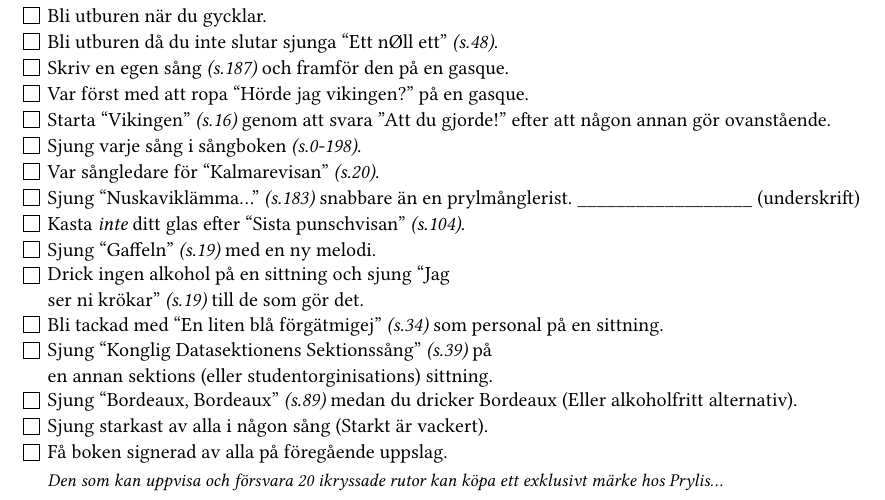
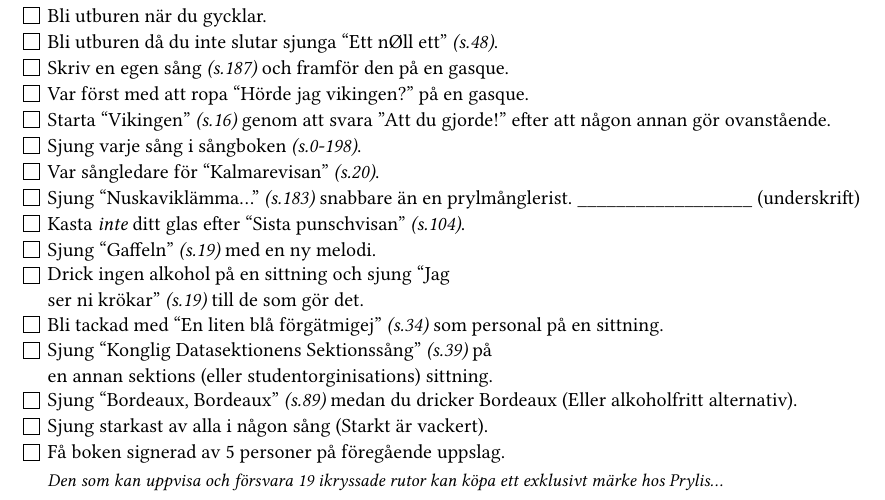
Before and after one commit to datasektionen/audio, a Typst document (song_book/content/bucket-list.typ): part of the page, cut so that both start at the same text. Compiled offline with Typst 0.15.

Commit message:
fix: Updateon item on the bucket list
Updated how many signatures are need for the signature item, now more manageble

```diff
--- a/song_book/content/bucket-list.typ
+++ b/song_book/content/bucket-list.typ
@@ -42,9 +42,9 @@
       #bucket-list-item[Sjung “Konglig Datasektionens Sektionssång” #text(style: "italic")[(s.39)] på #linebreak() en annan sektions (eller studentorginisations) sittning.]
       #bucket-list-item[Sjung “Bordeaux, Bordeaux” #text(style: "italic")[(s.89)] medan du dricker Bordeaux (Eller alkoholfritt alternativ).]
       #bucket-list-item[Sjung starkast av alla i någon sång (Starkt är vackert).]
-      #bucket-list-item(after-spacing: -0.6em)[Få boken signerad av alla på föregående uppslag.]
+      #bucket-list-item(after-spacing: -0.6em)[Få boken signerad av 5 personer på föregående uppslag.]
 
-      #bucket-list-item(square-color: white, after-spacing: 0pt)[#text(style: "italic", size: 9pt)[Den som kan uppvisa och försvara 20 ikryssade rutor kan köpa ett exklusivt märke hos Prylis...]]
+      #bucket-list-item(square-color: white, after-spacing: 0pt)[#text(style: "italic", size: 9pt)[Den som kan uppvisa och försvara 19 ikryssade rutor kan köpa ett exklusivt märke hos Prylis...]]
     ]
   )
 ]
```
